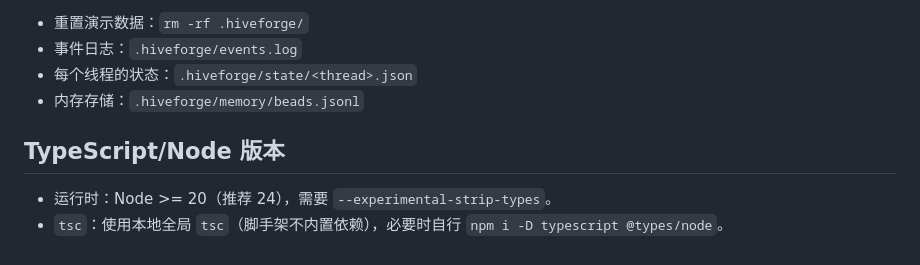
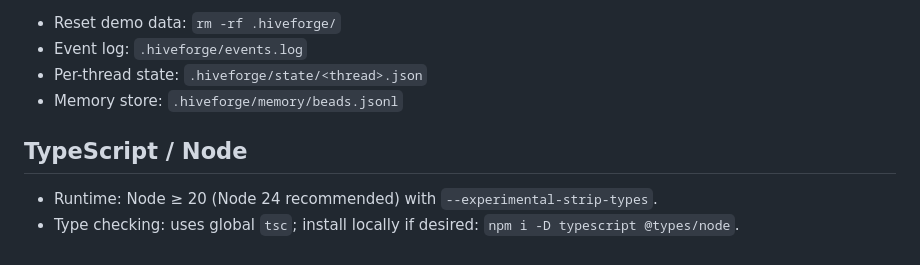
Before and after one commit to NeoCh3n/HiveForge, a Markdown page: README.md, the part around one of its changes. Rendered like a GitHub page.

```diff
--- a/README.md
+++ b/README.md
@@ -81,10 +81,10 @@ git submodule update --remote vendor/beads # 跟踪 upstream 更新
 
-- 重置演示数据：`rm -rf .hiveforge/`
-- 事件日志：`.hiveforge/events.log`
-- 每个线程的状态：`.hiveforge/state/<thread>.json`
-- 内存存储：`.hiveforge/memory/beads.jsonl`
+- Reset demo data: `rm -rf .hiveforge/`
+- Event log: `.hiveforge/events.log`
+- Per-thread state: `.hiveforge/state/<thread>.json`
+- Memory store: `.hiveforge/memory/beads.jsonl`
 
-## TypeScript/Node 版本
+## TypeScript / Node
 
-- 运行时：Node >= 20（推荐 24），需要 `--experimental-strip-types`。
-- `tsc`：使用本地全局 `tsc`（脚手架不内置依赖），必要时自行 `npm i -D typescript @types/node`。
+- Runtime: Node ≥ 20 (Node 24 recommended) with `--experimental-strip-types`.
+- Type checking: uses global `tsc`; install locally if desired: `npm i -D typescript @types/node`.
```
Also changed, not shown: other parts of README.md (+37 -37 lines).
